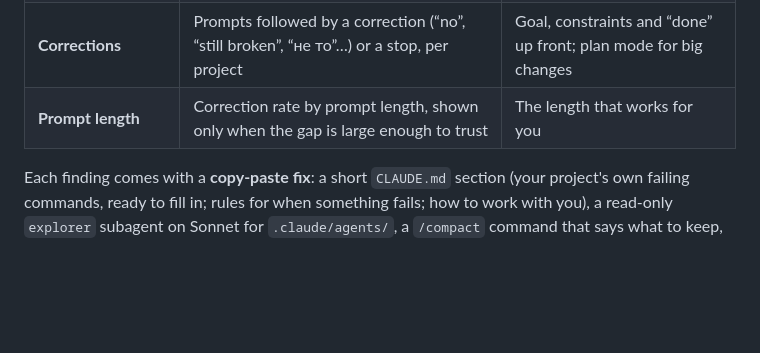
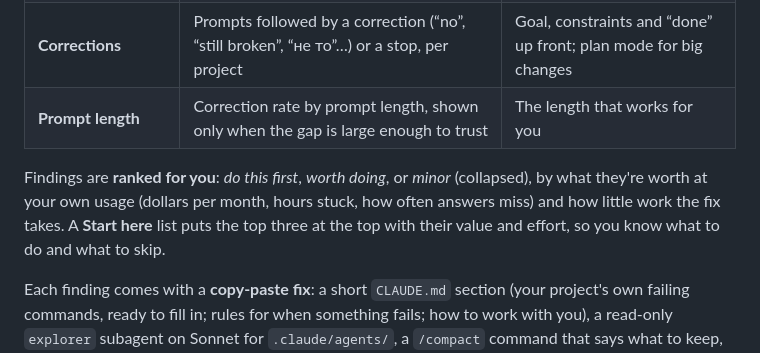
Before and after one commit to zenpasdan1-ai/claude-code-wrapped, a Markdown page: README.md, the part around one of its changes. Rendered like a GitHub page; blank space fills up the shorter version.

```diff
--- a/README.md
+++ b/README.md
@@ -29,6 +29,11 @@ re-caching the whole context after breaks longer than the cache lasts. Both have
 | **Failure loops** | Three or more failed tool calls in a row, time until the next success, the commands that fail most | Put exact build/test commands in `CLAUDE.md`; step in after three failures |
 | **Corrections** | Prompts followed by a correction (“no”, “still broken”, “не то”…) or a stop, per project | Goal, constraints and “done” up front; plan mode for big changes |
 | **Prompt length** | Correction rate by prompt length, shown only when the gap is large enough to trust | The length that works for you |
+
+Findings are **ranked for you**: *do this first*, *worth doing*, or *minor* (collapsed), by what
+they're worth at your own usage (dollars per month, hours stuck, how often answers miss) and how
+little work the fix takes. A **Start here** list puts the top three at the top with their value
+and effort, so you know what to do and what to skip.
 
 Each finding comes with a **copy-paste fix**: a short `CLAUDE.md` section (your project's own
 failing commands, ready to fill in; rules for when something fails; how to work with you), a
```
Also changed, not shown: other parts of README.md (+3 -2 lines), docs/checkup-full.png, docs/checkup-phone.png, docs/checkup.png, docs/landing.png, 11 other files.
